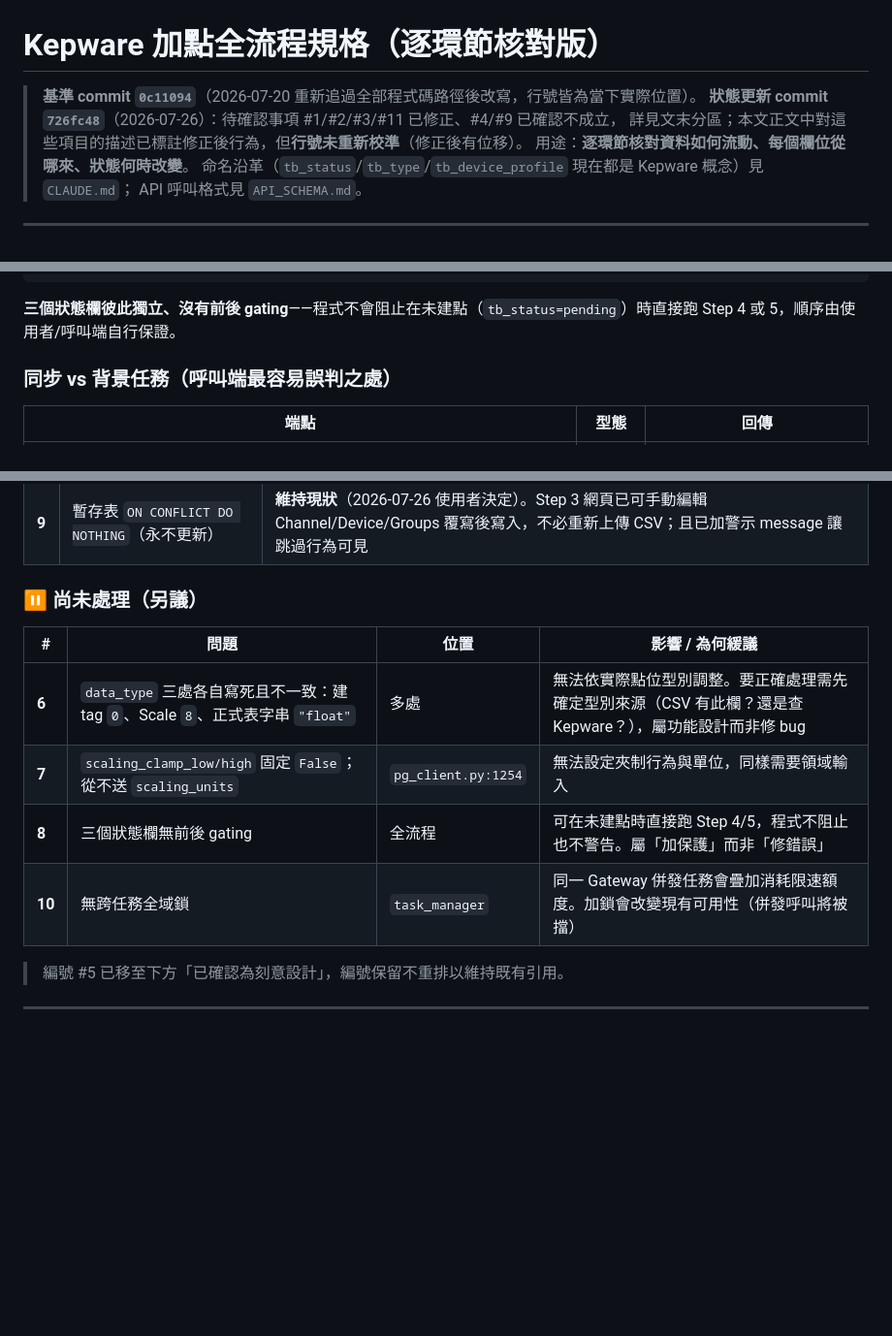
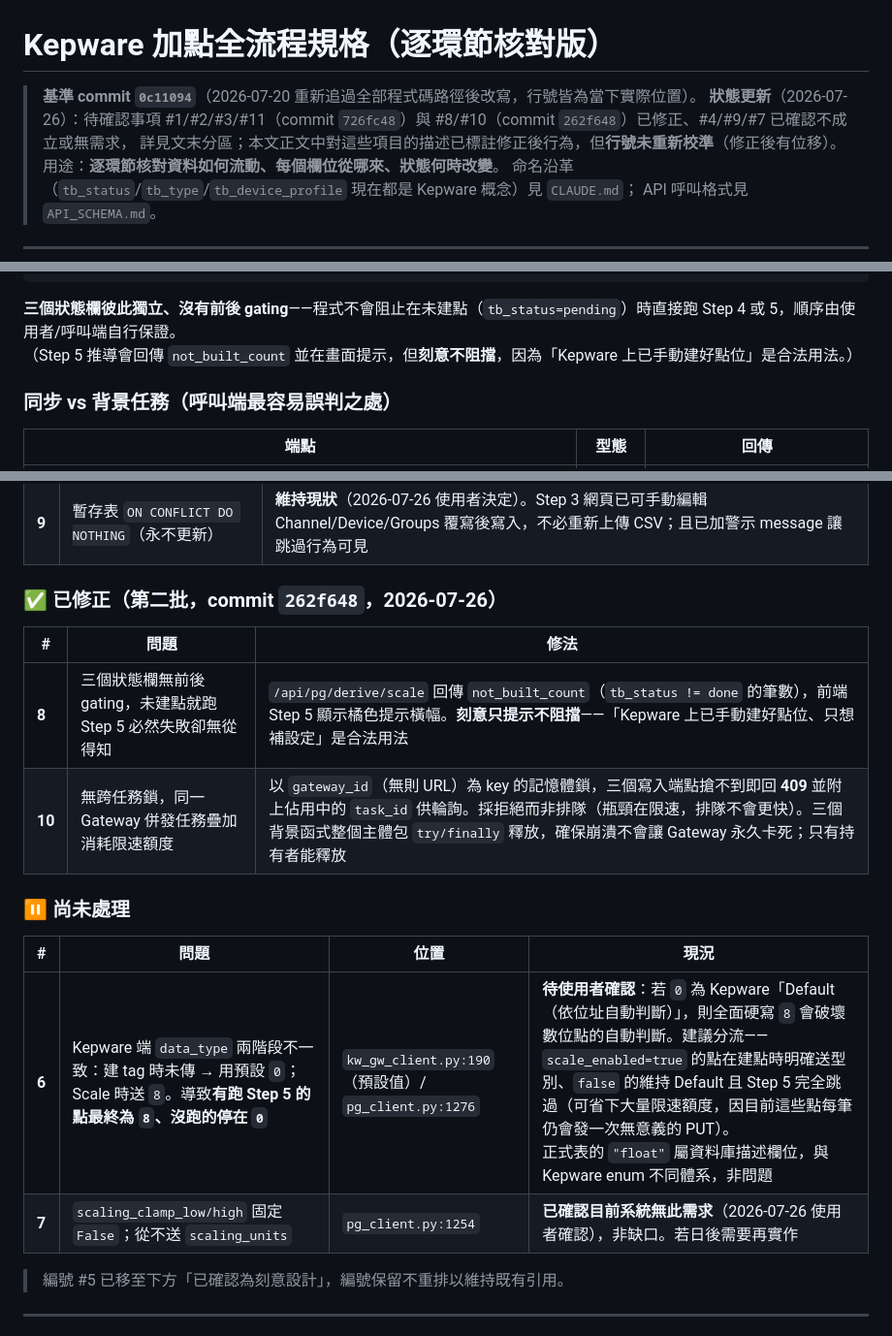
Before and after one commit to channian/ThingsBoradAPIWebUI, a Markdown page: docs/FLOW_kepware_import.md, 3 parts joined by grey strips. Shown at 97% size. Rendered like a GitHub page; blank space fills up the shorter version.

Commit message:
docs: 同步 #8/#10 已修正、#7 確認無需求、#6 補上待確認的具體問題與建議
Co-Authored-By: Claude <noreply@anthropic.com>
Claude-Session: https://claude.ai/code/session_01N55rjeKxPsqk5xVpseDanY

````diff
--- a/docs/FLOW_kepware_import.md
+++ b/docs/FLOW_kepware_import.md
@@ -1,7 +1,7 @@
 # Kepware 加點全流程規格（逐環節核對版）
 
 > **基準 commit `0c11094`**（2026-07-20 重新追過全部程式碼路徑後改寫，行號皆為當下實際位置）。
-> **狀態更新 commit `726fc48`**（2026-07-26）：待確認事項 #1/#2/#3/#11 已修正、#4/#9 已確認不成立，
+> **狀態更新**（2026-07-26）：待確認事項 #1/#2/#3/#11（commit `726fc48`）與 #8/#10（commit `262f648`）已修正、#4/#9/#7 已確認不成立或無需求，
 > 詳見文末分區；本文正文中對這些項目的描述已標註修正後行為，但**行號未重新校準**（修正後有位移）。
 > 用途：**逐環節核對資料如何流動、每個欄位從哪來、狀態何時改變**。
 > 命名沿革（`tb_status`/`tb_type`/`tb_device_profile` 現在都是 Kepware 概念）見 `CLAUDE.md`；
@@ -26,7 +26,7 @@ upload_id
 ⑥ POST /api/collector/reload → 通知 Collector 重新載入
 ```
 
-**三個狀態欄彼此獨立、沒有前後 gating**——程式不會阻止在未建點（`tb_status=pending`）時直接跑 Step 4 或 5，順序由使用者/呼叫端自行保證。
+**三個狀態欄彼此獨立、沒有前後 gating**——程式不會阻止在未建點（`tb_status=pending`）時直接跑 Step 4 或 5，順序由使用者/呼叫端自行保證。<br>（Step 5 推導會回傳 `not_built_count` 並在畫面提示，但**刻意不阻擋**，因為「Kepware 上已手動建好點位」是合法用法。）
 
 ### 同步 vs 背景任務（呼叫端最容易誤判之處）
 
@@ -324,14 +324,19 @@ Kepware API Gateway 端限速為**滑動視窗 60 次/分鐘**（per `IP + 帳
 | **4** | 正式表 `node_name` 用原值 vs 推導的去底線版 | **實際資料的 `scada_node_name` 不含底線**（2026-07-26 使用者以 SQL 確認查無結果），兩者永遠相同，無分歧。底線移除本身是為配合 Kepware channel 命名規則的刻意設計 |
 | **9** | 暫存表 `ON CONFLICT DO NOTHING`（永不更新） | **維持現狀**（2026-07-26 使用者決定）。Step 3 網頁已可手動編輯 Channel/Device/Groups 覆寫後寫入，不必重新上傳 CSV；且已加警示 message 讓跳過行為可見 |
 
-### ⏸ 尚未處理（另議）
+### ✅ 已修正（第二批，commit `262f648`，2026-07-26）
 
-| # | 問題 | 位置 | 影響 / 為何緩議 |
-|---|------|------|----------------|
-| **6** | `data_type` 三處各自寫死且不一致：建 tag `0`、Scale `8`、正式表字串 `"float"` | 多處 | 無法依實際點位型別調整。要正確處理需先確定型別來源（CSV 有此欄？還是查 Kepware？），屬功能設計而非修 bug |
-| **7** | `scaling_clamp_low/high` 固定 `False`；從不送 `scaling_units` | `pg_client.py:1254` | 無法設定夾制行為與單位，同樣需要領域輸入 |
-| **8** | 三個狀態欄無前後 gating | 全流程 | 可在未建點時直接跑 Step 4/5，程式不阻止也不警告。屬「加保護」而非「修錯誤」 |
-| **10** | 無跨任務全域鎖 | `task_manager` | 同一 Gateway 併發任務會疊加消耗限速額度。加鎖會改變現有可用性（併發呼叫將被擋） |
+| # | 問題 | 修法 |
+|---|------|------|
+| **8** | 三個狀態欄無前後 gating，未建點就跑 Step 5 必然失敗卻無從得知 | `/api/pg/derive/scale` 回傳 `not_built_count`（`tb_status != done` 的筆數），前端 Step 5 顯示橘色提示橫幅。**刻意只提示不阻擋**——「Kepware 上已手動建好點位、只想補設定」是合法用法 |
+| **10** | 無跨任務鎖，同一 Gateway 併發任務疊加消耗限速額度 | 以 `gateway_id`（無則 URL）為 key 的記憶體鎖，三個寫入端點搶不到即回 **409** 並附上佔用中的 `task_id` 供輪詢。採拒絕而非排隊（瓶頸在限速，排隊不會更快）。三個背景函式整個主體包 `try/finally` 釋放，確保崩潰不會讓 Gateway 永久卡死；只有持有者能釋放 |
+
+### ⏸ 尚未處理
+
+| # | 問題 | 位置 | 現況 |
+|---|------|------|------|
+| **6** | Kepware 端 `data_type` 兩階段不一致：建 tag 時未傳 → 用預設 `0`；Scale 時送 `8`。導致**有跑 Step 5 的點最終為 `8`、沒跑的停在 `0`** | `kw_gw_client.py:190`（預設值）/ `pg_client.py:1276` | **待使用者確認**：若 `0` 為 Kepware「Default（依位址自動判斷）」，則全面硬寫 `8` 會破壞數位點的自動判斷。建議分流——`scale_enabled=true` 的點在建點時明確送型別、`false` 的維持 Default 且 Step 5 完全跳過（可省下大量限速額度，因目前這些點每筆仍會發一次無意義的 PUT）。<br>正式表的 `"float"` 屬資料庫描述欄位，與 Kepware enum 不同體系，非問題 |
+| **7** | `scaling_clamp_low/high` 固定 `False`；從不送 `scaling_units` | `pg_client.py:1254` | **已確認目前系統無此需求**（2026-07-26 使用者確認），非缺口。若日後需要再實作 |
 
 > 編號 #5 已移至下方「已確認為刻意設計」，編號保留不重排以維持既有引用。
 
````
